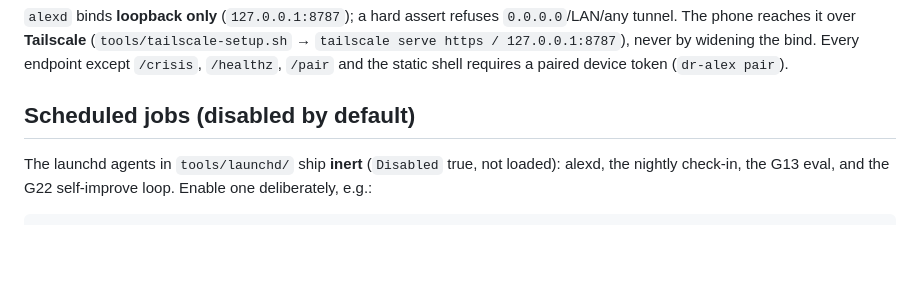
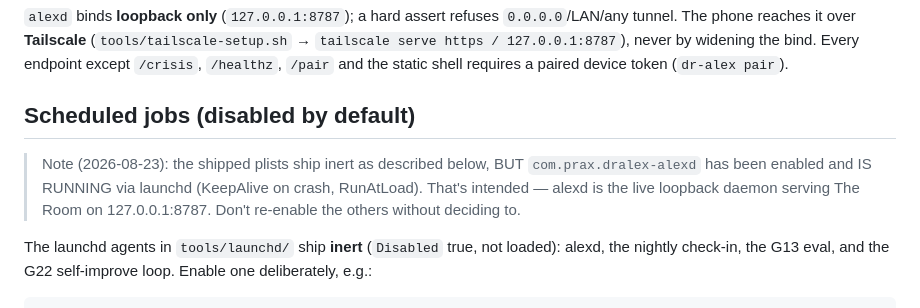
Before and after one commit to praxstack/dr-alex, a Markdown page: README.md, the part around the change. GitHub-like rendering; blank space fills up the shorter version.

Commit message:
README: document that alexd launchd agent is intentionally live

```diff
--- a/README.md
+++ b/README.md
@@ -72,6 +72,11 @@ https / 127.0.0.1:8787`), never by widening the bind. Every endpoint except `/cr
 
 ## Scheduled jobs (disabled by default)
 
+> Note (2026-08-23): the shipped plists ship inert as described below, BUT
+> `com.prax.dralex-alexd` has been enabled and IS RUNNING via launchd (KeepAlive on crash,
+> RunAtLoad). That's intended — alexd is the live loopback daemon serving The Room on
+> 127.0.0.1:8787. Don't re-enable the others without deciding to.
+
 The launchd agents in `tools/launchd/` ship **inert** (`Disabled` true, not loaded): alexd,
 the nightly check-in, the G13 eval, and the G22 self-improve loop. Enable one deliberately,
 e.g.:
```
